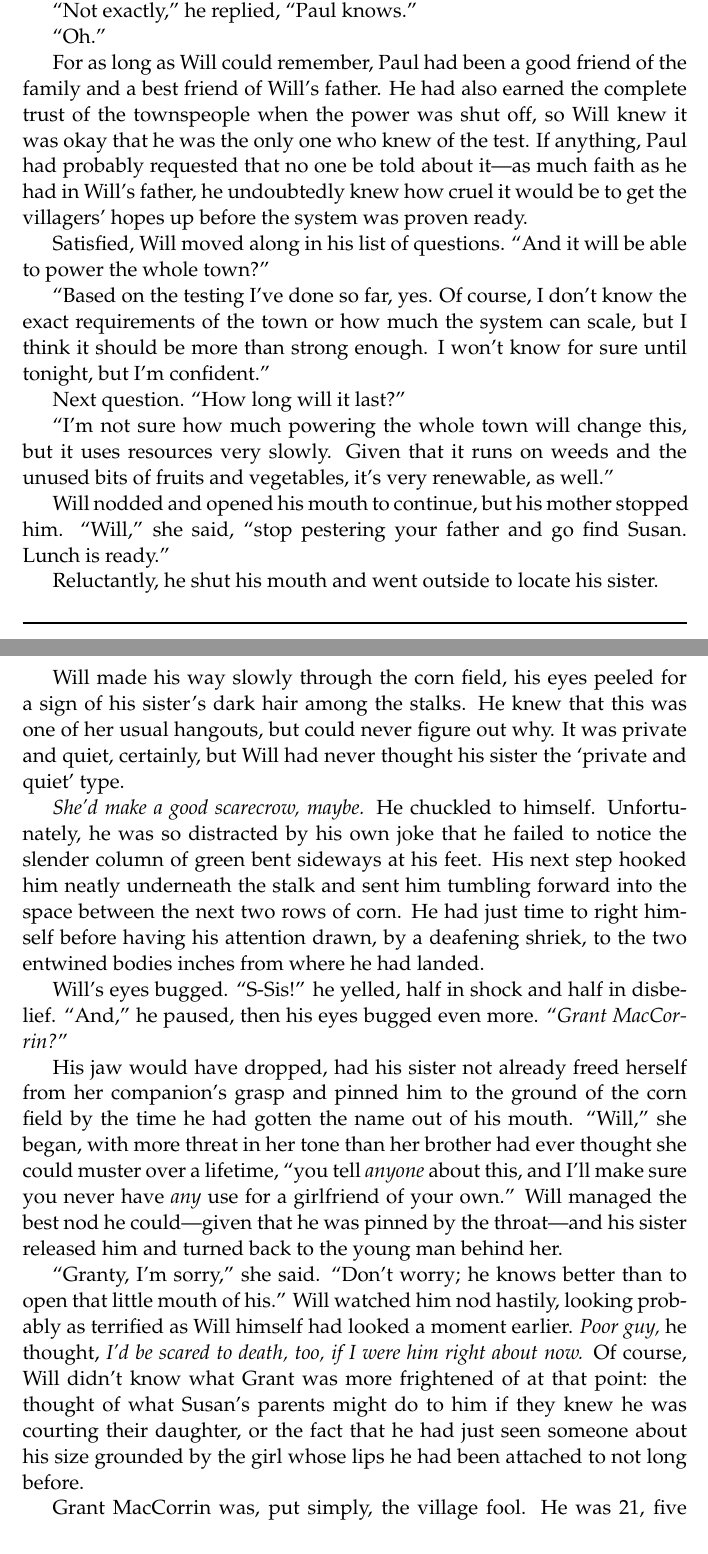
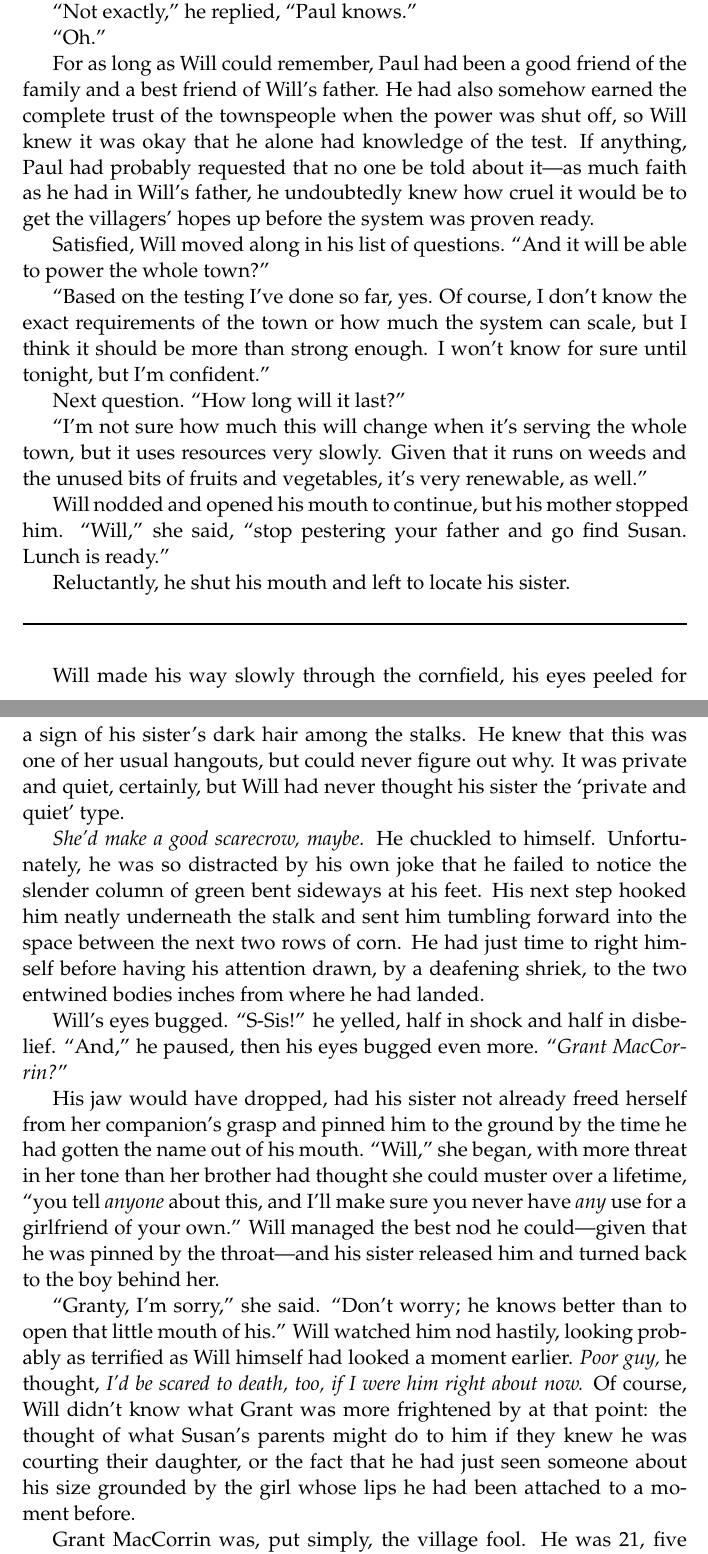
Before and after one commit to alloy-d/short, a LaTeX book (summer-story.tex): two parts of pages 6 and 7 of 12, joined at a grey line, cut so that both start at the same text. Compiled offline with pdfLaTeX.

Commit message:
More editing...

```diff
--- a/summer-story.tex
+++ b/summer-story.tex
@@ -175,9 +175,9 @@ Will gaped. ``You haven't told \emph{anyone}?''
 ``Oh.''
 
 For as long as Will could remember, Paul had been a good friend of the
-family and a best friend of Will's father. He had also earned the
-complete trust of the townspeople when the power was shut off, so Will
-knew it was okay that he was the only one who knew of the test. If
+family and a best friend of Will's father. He had also somehow earned
+the complete trust of the townspeople when the power was shut off, so
+Will knew it was okay that he alone had knowledge of the test. If
 anything, Paul had probably requested that no one be told about it---as
 much faith as he had in Will's father, he undoubtedly knew how cruel it
 would be to get the villagers' hopes up before the system was proven
@@ -193,21 +193,22 @@ until tonight, but I'm confident.''
 
 Next question. ``How long will it last?''
 
-``I'm not sure how much powering the whole town will change this, but it
-uses resources very slowly. Given that it runs on weeds and the unused
-bits of fruits and vegetables, it's very renewable, as well.''
+``I'm not sure how much this will change when it's serving the whole
+town, but it uses resources very slowly. Given that it runs on weeds and
+the unused bits of fruits and vegetables, it's very renewable, as
+well.''
 
 Will nodded and opened his mouth to continue, but his mother stopped
 him. ``Will,'' she said, ``stop pestering your father and go find
 Susan. Lunch is ready.''
 
-Reluctantly, he shut his mouth and went outside to locate his sister.
+Reluctantly, he shut his mouth and left to locate his sister.
 
 \medskip
 {\centering\rule{\linewidth}{1pt}}
 \smallskip
 
-Will made his way slowly through the corn field, his eyes peeled for a
+Will made his way slowly through the cornfield, his eyes peeled for a
 sign of his sister's dark hair among the stalks. He knew that this was
 one of her usual hangouts, but could never figure out why. It was
 private and quiet, certainly, but Will had never thought his sister the
@@ -226,24 +227,23 @@ disbelief. ``And,'' he paused, then his eyes bugged even more.
 ``\emph{Grant MacCorrin?}''
 
 His jaw would have dropped, had his sister not already freed herself
-from her companion's grasp and pinned him to the ground of the corn
-field by the time he had gotten the name out of his mouth. ``Will,'' she
-began, with more threat in her tone than her brother had ever thought
-she could muster over a lifetime, ``you tell \emph{anyone} about this,
-and I'll make sure you never have \emph{any} use for a girlfriend of
-your own.'' Will managed the best nod he could---given that he was
-pinned by the throat---and his sister released him and turned back to
-the young man behind her.
+from her companion's grasp and pinned him to the ground by the time he
+had gotten the name out of his mouth. ``Will,'' she began, with more
+threat in her tone than her brother had thought she could muster over a
+lifetime, ``you tell \emph{anyone} about this, and I'll make sure you
+never have \emph{any} use for a girlfriend of your own.'' Will managed
+the best nod he could---given that he was pinned by the throat---and his
+sister released him and turned back to the boy behind her.
 
 ``Granty, I'm sorry,'' she said. ``Don't worry; he knows better than to
 open that little mouth of his.'' Will watched him nod hastily, looking
 probably as terrified as Will himself had looked a moment earlier.
 \textit{Poor guy,} he thought, \textit{I'd be scared to death, too, if I
 were him right about now.} Of course, Will didn't know what Grant was
-more frightened of at that point: the thought of what Susan's parents
+more frightened by at that point: the thought of what Susan's parents
 might do to him if they knew he was courting their daughter, or the fact
 that he had just seen someone about his size grounded by the girl whose
-lips he had been attached to not long before.
+lips he had been attached to a moment before.
 
 Grant MacCorrin was, put simply, the village fool. He was 21, five years
 older than Will and three older than Susan, but he had never held a job or
```
Also changed, not shown: summer-story.tex (36 more changed lines).
